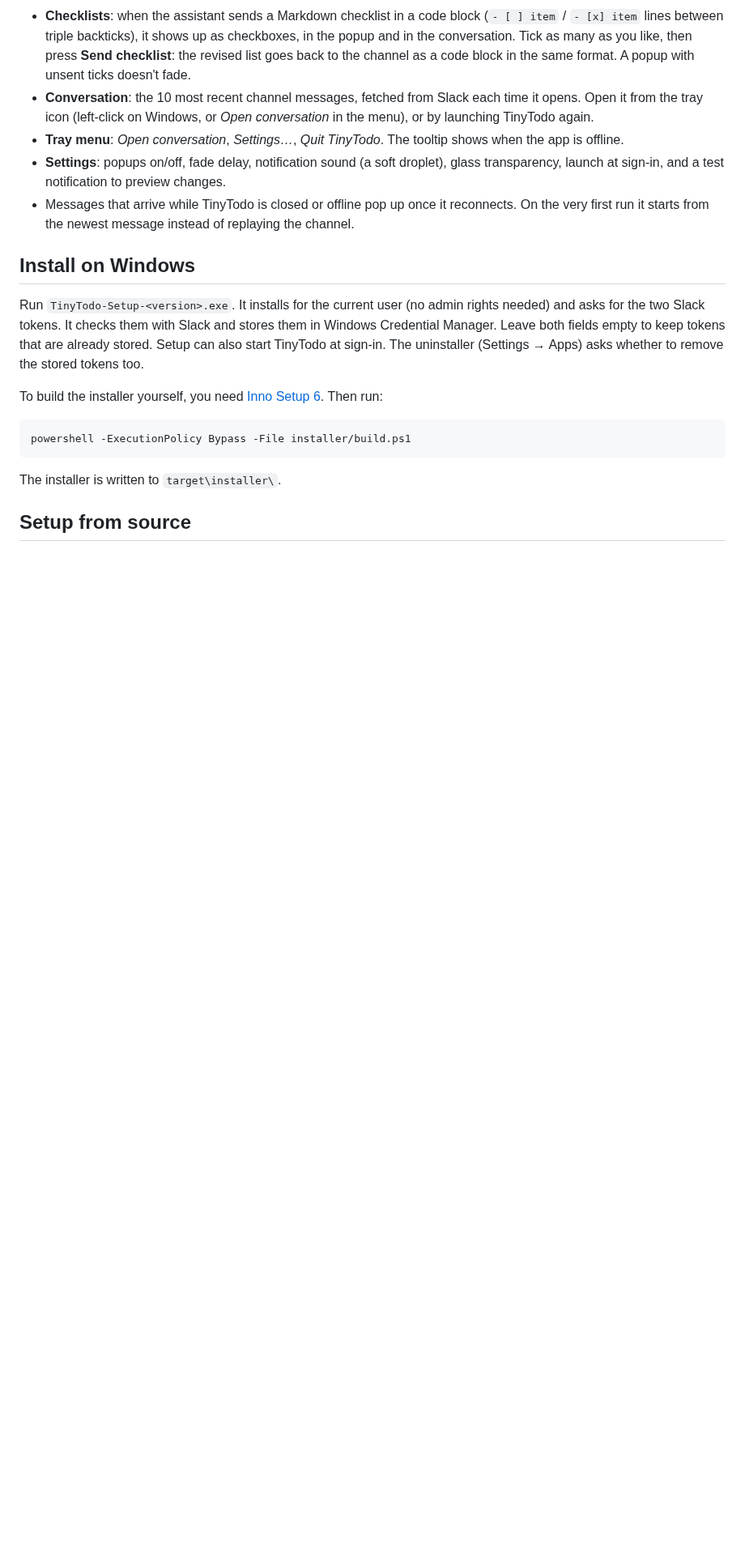
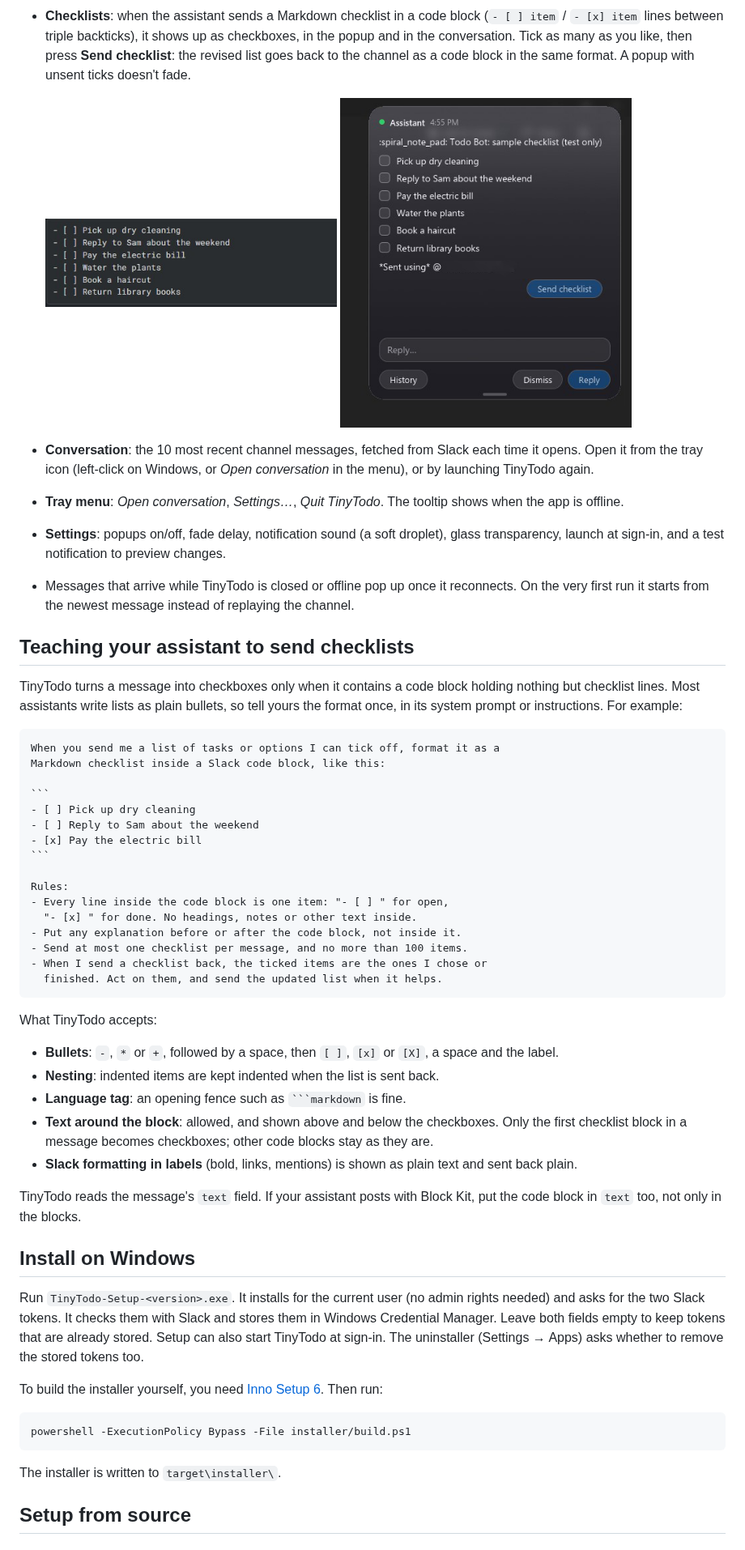
Before and after one commit to appsvoltaire/TinyTodo, a Markdown page: README.md, the part around one of its changes. Shown at 81% size. Drawn GitHub-style; pictures changed too: docs/checklist-markdown.jpg (added), docs/checklist-popup.jpg (added); blank space fills up the shorter version.

Commit message:
README: screenshots and checklist setup for the assistant [skip ci]
Add the popup and checklist screenshots under docs/ and show them in the
README, plus a section with a prompt that teaches the assistant to send
checklists as Markdown in a Slack code block, and the exact format
TinyTodo accepts.

Co-Authored-By: Claude Opus 5.5 <noreply@anthropic.com>

`````diff
--- a/README.md
+++ b/README.md
@@ -26,6 +30,10 @@ twice.
   like, then press **Send checklist**: the revised list goes back to the
   channel as a code block in the same format. A popup with unsent ticks
   doesn't fade.
+
+  <img src="docs/checklist-markdown.jpg" width="360" alt="A Markdown checklist as the assistant sends it: six unticked &quot;- [ ]&quot; lines in a code block">
+  <img src="docs/checklist-popup.jpg" width="360" alt="The same checklist in the TinyTodo popup as six checkboxes, with a Send checklist button">
+
 - **Conversation**: the 10 most recent channel messages, fetched from Slack
   each time it opens. Open it from the tray icon (left-click on Windows, or
   *Open conversation* in the menu), or by launching TinyTodo again.
@@ -36,6 +44,47 @@ twice.
 - Messages that arrive while TinyTodo is closed or offline pop up once it
   reconnects. On the very first run it starts from the newest message instead
   of replaying the channel.
+
+## Teaching your assistant to send checklists
+
+TinyTodo turns a message into checkboxes only when it contains a code block
+holding nothing but checklist lines. Most assistants write lists as plain
+bullets, so tell yours the format once, in its system prompt or instructions.
+For example:
+
+````text
+When you send me a list of tasks or options I can tick off, format it as a
+Markdown checklist inside a Slack code block, like this:
+
+```
+- [ ] Pick up dry cleaning
+- [ ] Reply to Sam about the weekend
+- [x] Pay the electric bill
+```
+
+Rules:
+- Every line inside the code block is one item: "- [ ] " for open,
+  "- [x] " for done. No headings, notes or other text inside.
+- Put any explanation before or after the code block, not inside it.
+- Send at most one checklist per message, and no more than 100 items.
+- When I send a checklist back, the ticked items are the ones I chose or
+  finished. Act on them, and send the updated list when it helps.
+````
+
+What TinyTodo accepts:
+
+- **Bullets**: `-`, `*` or `+`, followed by a space, then `[ ]`, `[x]` or
+  `[X]`, a space and the label.
+- **Nesting**: indented items are kept indented when the list is sent back.
+- **Language tag**: an opening fence such as ` ```markdown ` is fine.
+- **Text around the block**: allowed, and shown above and below the
+  checkboxes. Only the first checklist block in a message becomes
+  checkboxes; other code blocks stay as they are.
+- **Slack formatting in labels** (bold, links, mentions) is shown as plain
+  text and sent back plain.
+
+TinyTodo reads the message's `text` field. If your assistant posts with
+Block Kit, put the code block in `text` too, not only in the blocks.
 
 ## Install on Windows
 
`````
Also changed, not shown: other parts of README.md (+4 -0 lines), docs/popup.png (added).
